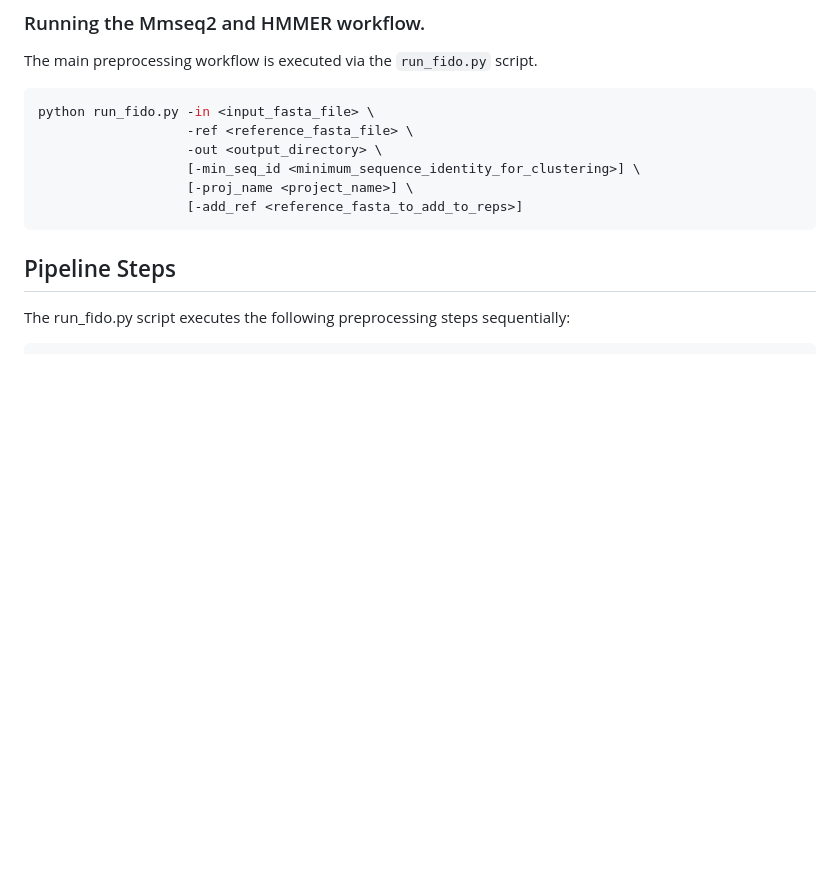
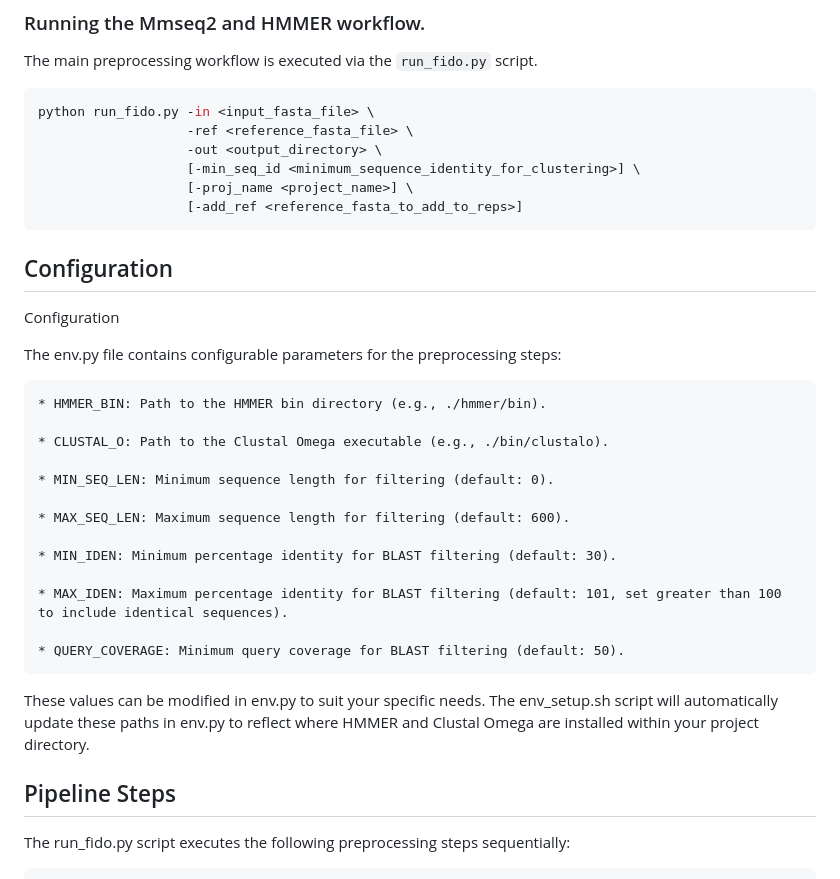
Before and after one commit to l3vinthal/FIDO, a Markdown page: README.md, the part around the change. GitHub-like rendering; blank space fills up the shorter version.

````diff
--- a/README.md
+++ b/README.md
@@ -84,6 +84,27 @@ python run_fido.py -in <input_fasta_file> \
                    [-proj_name <project_name>] \
                    [-add_ref <reference_fasta_to_add_to_reps>]
 ```
+## Configuration
+
+Configuration
+
+The env.py file contains configurable parameters for the preprocessing steps:
+
+    * HMMER_BIN: Path to the HMMER bin directory (e.g., ./hmmer/bin).
+
+    * CLUSTAL_O: Path to the Clustal Omega executable (e.g., ./bin/clustalo).
+
+    * MIN_SEQ_LEN: Minimum sequence length for filtering (default: 0).
+
+    * MAX_SEQ_LEN: Maximum sequence length for filtering (default: 600).
+
+    * MIN_IDEN: Minimum percentage identity for BLAST filtering (default: 30).
+
+    * MAX_IDEN: Maximum percentage identity for BLAST filtering (default: 101, set greater than 100 to include identical sequences).
+
+    * QUERY_COVERAGE: Minimum query coverage for BLAST filtering (default: 50).
+
+These values can be modified in env.py to suit your specific needs. The env_setup.sh script will automatically update these paths in env.py to reflect where HMMER and Clustal Omega are installed within your project directory.
 
 ## Pipeline Steps
 
````
